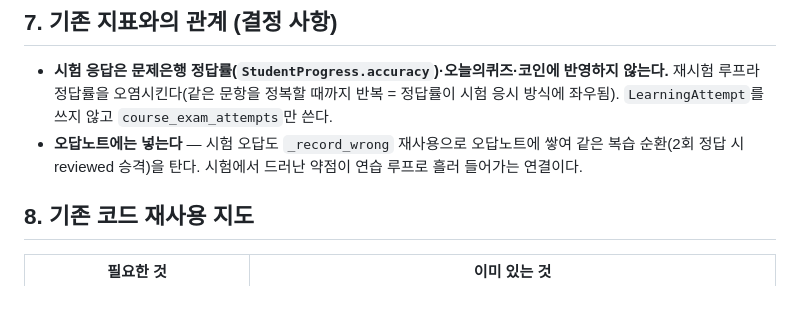
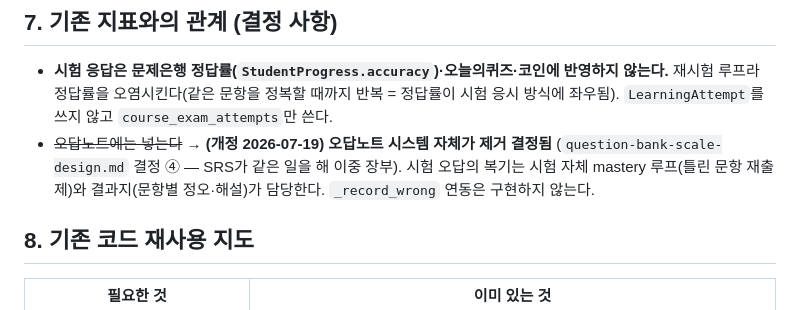
Before and after one commit to catchap-captcha/catchap-backend, a Markdown page: docs/course-exam-design.md, the part around the change. Drawn GitHub-style.

```diff
--- a/docs/course-exam-design.md
+++ b/docs/course-exam-design.md
@@ -151,9 +151,10 @@
   반영하지 않는다.** 재시험 루프라 정답률을 오염시킨다(같은 문항을 정복할 때까지
   반복 = 정답률이 시험 응시 방식에 좌우됨). `LearningAttempt`를 쓰지 않고
   `course_exam_attempts`만 쓴다.
-- **오답노트에는 넣는다** — 시험 오답도 `_record_wrong` 재사용으로 오답노트에
-  쌓여 같은 복습 순환(2회 정답 시 reviewed 승격)을 탄다. 시험에서 드러난 약점이
-  연습 루프로 흘러 들어가는 연결이다.
+- ~~오답노트에는 넣는다~~ → **(개정 2026-07-19) 오답노트 시스템 자체가 제거 결정됨**
+  (`question-bank-scale-design.md` 결정 ④ — SRS가 같은 일을 해 이중 장부). 시험
+  오답의 복기는 시험 자체 mastery 루프(틀린 문항 재출제)와 결과지(문항별 정오·해설)가
+  담당한다. `_record_wrong` 연동은 구현하지 않는다.
 
 ## 8. 기존 코드 재사용 지도
 
```
Also changed, not shown: docs/question-bank-scale-design.md (+9 -0 lines).
